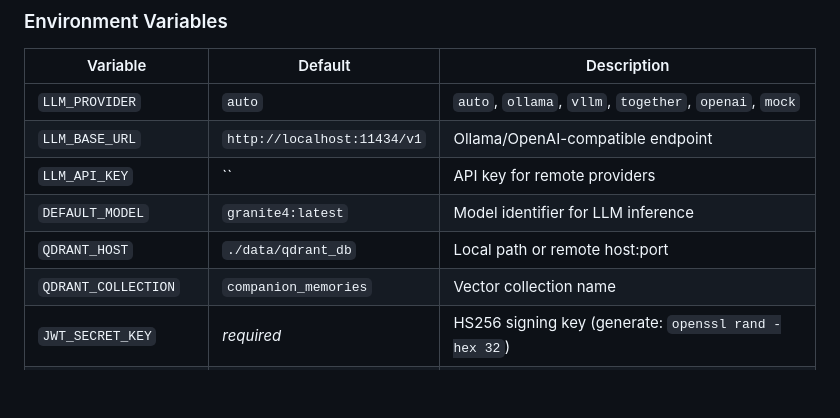
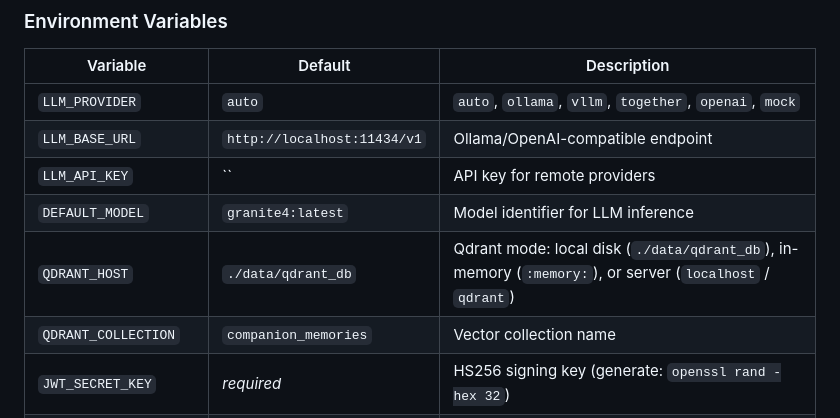
Before and after one commit to JasonDoug/XgirlfriendGPT, a Markdown page: README.md, the part around the change. GitHub-like rendering; blank space fills up the shorter version.

Commit message:
docs: expand QDRANT_HOST description in README.md to list all three deployment modes

```diff
--- a/README.md
+++ b/README.md
@@ -142,7 +142,7 @@ Open your browser at `http://localhost:8005` to access the interactive web inter
 | `LLM_BASE_URL` | `http://localhost:11434/v1` | Ollama/OpenAI-compatible endpoint |
 | `LLM_API_KEY` | `` | API key for remote providers |
 | `DEFAULT_MODEL` | `granite4:latest` | Model identifier for LLM inference |
-| `QDRANT_HOST` | `./data/qdrant_db` | Local path or remote host:port |
+| `QDRANT_HOST` | `./data/qdrant_db` | Qdrant mode: local disk (`./data/qdrant_db`), in-memory (`:memory:`), or server (`localhost` / `qdrant`) |
 | `QDRANT_COLLECTION` | `companion_memories` | Vector collection name |
 | `JWT_SECRET_KEY` | *required* | HS256 signing key (generate: `openssl rand -hex 32`) |
 | `TWILIO_ACCOUNT_SID` | `` | Twilio account SID for SMS/Voice |
```
